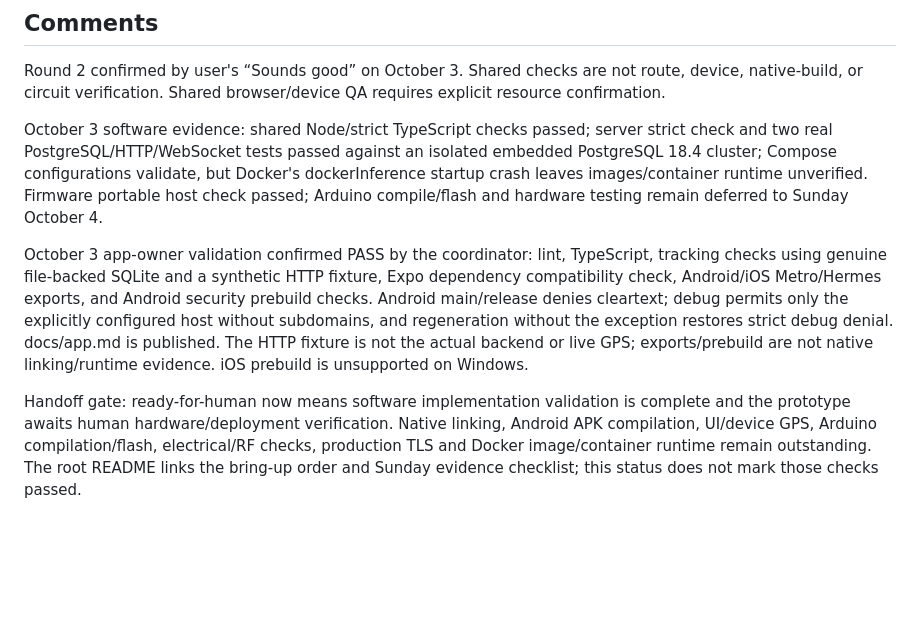
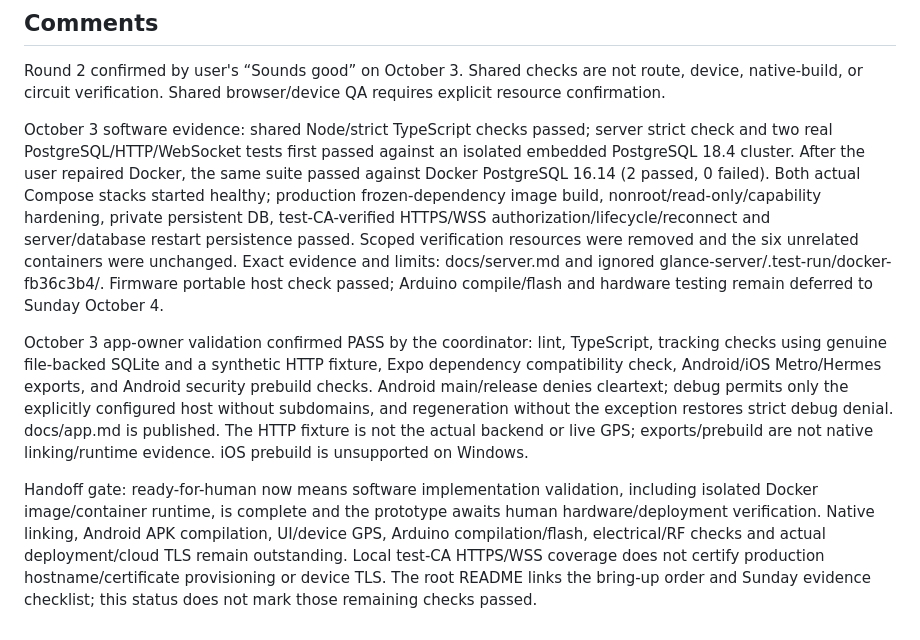
Before and after one commit to ajaparicio36/glance-system, a Markdown page: .scratch/prototype/spec.md, the part around the change. Rendered like a GitHub page; blank space fills up the shorter version.

```diff
--- a/.scratch/prototype/spec.md
+++ b/.scratch/prototype/spec.md
@@ -20,8 +20,8 @@ Accepted decisions: docs/adr/0001 through 0004. Exact API: docs/protocol.md; sha
 
 Round 2 confirmed by user's “Sounds good” on October 3. Shared checks are not route, device, native-build, or circuit verification. Shared browser/device QA requires explicit resource confirmation.
 
-October 3 software evidence: shared Node/strict TypeScript checks passed; server strict check and two real PostgreSQL/HTTP/WebSocket tests passed against an isolated embedded PostgreSQL 18.4 cluster; Compose configurations validate, but Docker's dockerInference startup crash leaves images/container runtime unverified. Firmware portable host check passed; Arduino compile/flash and hardware testing remain deferred to Sunday October 4.
+October 3 software evidence: shared Node/strict TypeScript checks passed; server strict check and two real PostgreSQL/HTTP/WebSocket tests first passed against an isolated embedded PostgreSQL 18.4 cluster. After the user repaired Docker, the same suite passed against Docker PostgreSQL 16.14 (2 passed, 0 failed). Both actual Compose stacks started healthy; production frozen-dependency image build, nonroot/read-only/capability hardening, private persistent DB, test-CA-verified HTTPS/WSS authorization/lifecycle/reconnect and server/database restart persistence passed. Scoped verification resources were removed and the six unrelated containers were unchanged. Exact evidence and limits: docs/server.md and ignored glance-server/.test-run/docker-fb36c3b4/. Firmware portable host check passed; Arduino compile/flash and hardware testing remain deferred to Sunday October 4.
 
 October 3 app-owner validation confirmed PASS by the coordinator: lint, TypeScript, tracking checks using genuine file-backed SQLite and a synthetic HTTP fixture, Expo dependency compatibility check, Android/iOS Metro/Hermes exports, and Android security prebuild checks. Android main/release denies cleartext; debug permits only the explicitly configured host without subdomains, and regeneration without the exception restores strict debug denial. docs/app.md is published. The HTTP fixture is not the actual backend or live GPS; exports/prebuild are not native linking/runtime evidence. iOS prebuild is unsupported on Windows.
 
-Handoff gate: ready-for-human now means software implementation validation is complete and the prototype awaits human hardware/deployment verification. Native linking, Android APK compilation, UI/device GPS, Arduino compilation/flash, electrical/RF checks, production TLS and Docker image/container runtime remain outstanding. The root README links the bring-up order and Sunday evidence checklist; this status does not mark those checks passed.
+Handoff gate: ready-for-human now means software implementation validation, including isolated Docker image/container runtime, is complete and the prototype awaits human hardware/deployment verification. Native linking, Android APK compilation, UI/device GPS, Arduino compilation/flash, electrical/RF checks and actual deployment/cloud TLS remain outstanding. Local test-CA HTTPS/WSS coverage does not certify production hostname/certificate provisioning or device TLS. The root README links the bring-up order and Sunday evidence checklist; this status does not mark those remaining checks passed.
```
Also changed, not shown: README.md (+3 -3 lines), docs/server.md (+23 -2 lines).
